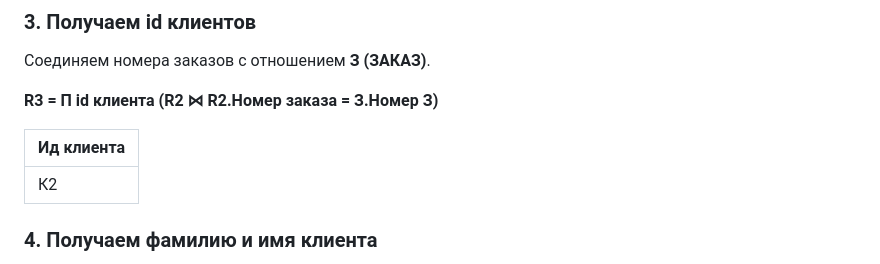
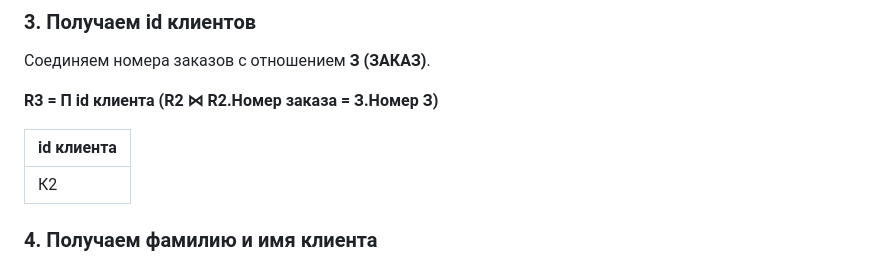
Before and after one commit to Bao-Langi/programming-2026, a Markdown page: ИС-лаба-4/ИС-лаба-4.md, the part around the change. Rendered like a GitHub page.

```diff
--- a/ИС-лаба-4/ИС-лаба-4.md
+++ b/ИС-лаба-4/ИС-лаба-4.md
@@ -124,7 +124,7 @@
 
 **R3 = П id клиента (R2 ⋈ R2.Номер заказа = З.Номер З)**
 
-| Ид клиента |
+| id клиента |
 |---|
 | К2 |
 
```
